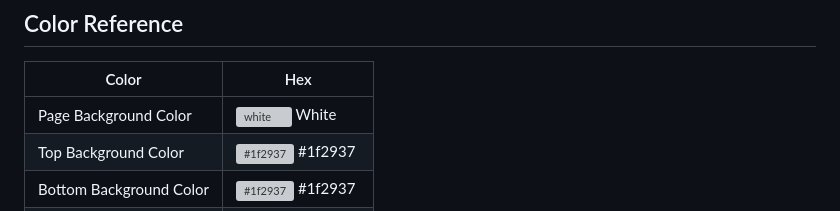
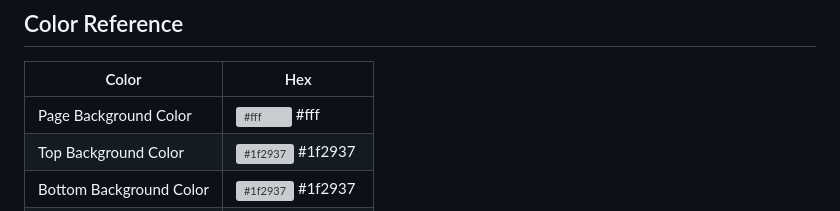
Before and after one commit to tiptonspiderj/Unit-Conversions, a Markdown page: README.md, the part around the change. GitHub-like rendering; grey boxes are pictures that could not be loaded.

```diff
--- a/README.md
+++ b/README.md
@@ -19,7 +19,7 @@ None
 
 | Color             | Hex                                                                |
 | ----------------- | ------------------------------------------------------------------ |
-| Page Background Color | ![white](https://imageplaceholder.net/10x10/white?text=) White |
+| Page Background Color | ![#fff](https://imageplaceholder.net/10x10/fff?text=) #fff |
 | Top Background Color | ![#1f2937](https://imageplaceholder.net/10x10/1f2937?text=) #1f2937 |
 | Bottom Background Color | ![#1f2937](https://imageplaceholder.net/10x10/1f2937?text=) #1f2937 |
 | Top Text Color | ![#d1d5db](https://imageplaceholder.net/10x10/d1d5db?text=) #d1d5db |
```
